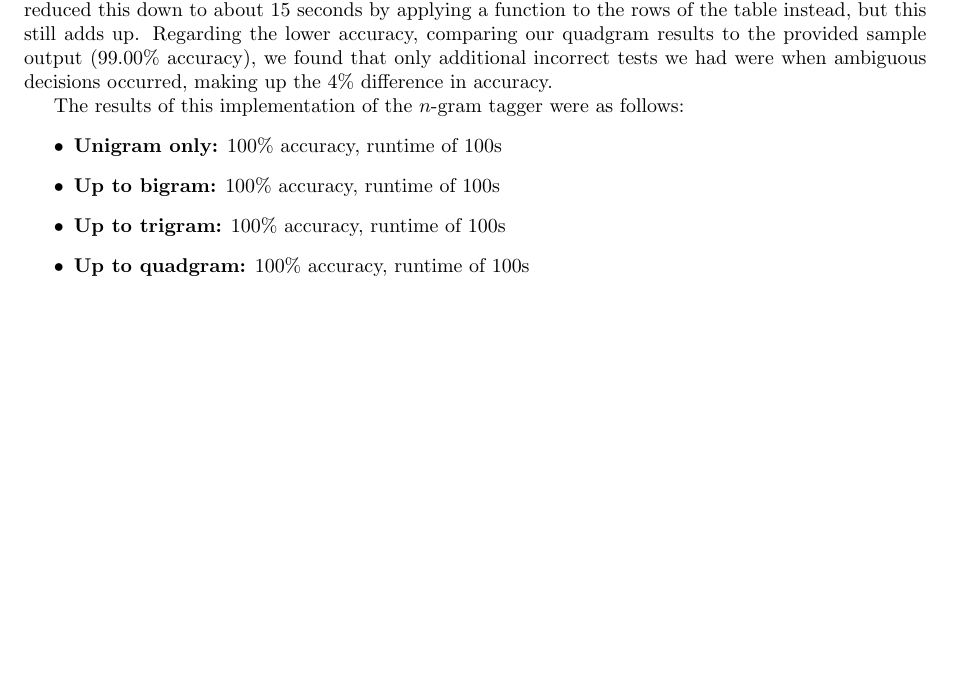
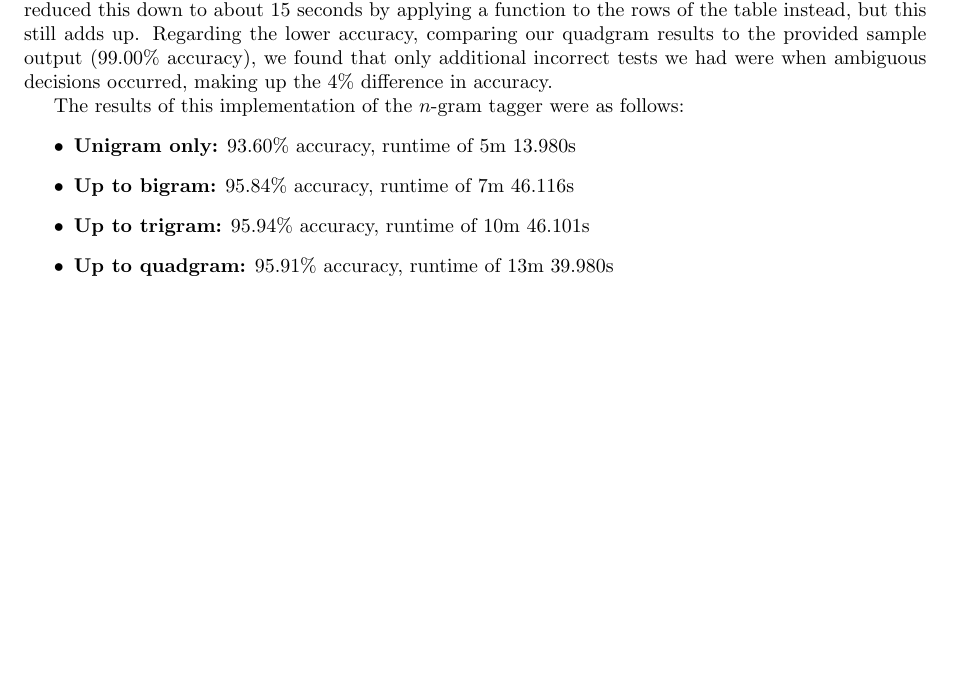
Before and after one commit to Anton-Petrenko/ngram-tagger, a LaTeX document (report/report.tex, which reads report/implementations/merritt.tex): part of page 3 of 4, cut so that both start at the same text. Compiled offline with pdfLaTeX.

Commit message:
added results for merritt approach

```diff
--- a/report/implementations/merritt.tex
+++ b/report/implementations/merritt.tex
@@ -19,8 +19,8 @@ Ultimately, this approach yielded lower than expected accuracy and generally per
 
 The results of this implementation of the $n$-gram tagger were as follows:
 \begin{itemize}
-    \item \textbf{Unigram only:} 100\% accuracy, runtime of 100s
-    \item \textbf{Up to bigram:} 100\% accuracy, runtime of 100s
-    \item \textbf{Up to trigram:} 100\% accuracy, runtime of 100s
-    \item \textbf{Up to quadgram:} 100\% accuracy, runtime of 100s
+    \item \textbf{Unigram only:} 93.60\% accuracy, runtime of 5m 13.980s
+    \item \textbf{Up to bigram:} 95.84\% accuracy, runtime of 7m 46.116s
+    \item \textbf{Up to trigram:} 95.94\% accuracy, runtime of 10m 46.101s
+    \item \textbf{Up to quadgram:} 95.91\% accuracy, runtime of 13m 39.980s
 \end{itemize}
```
